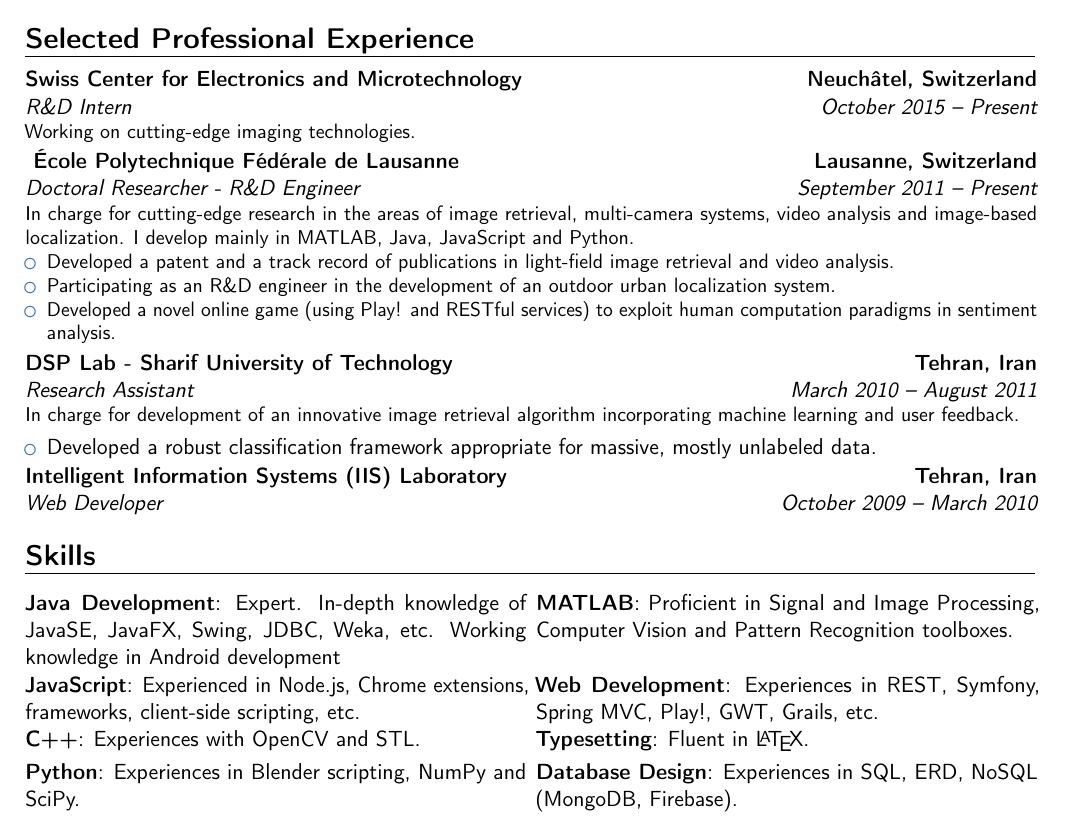
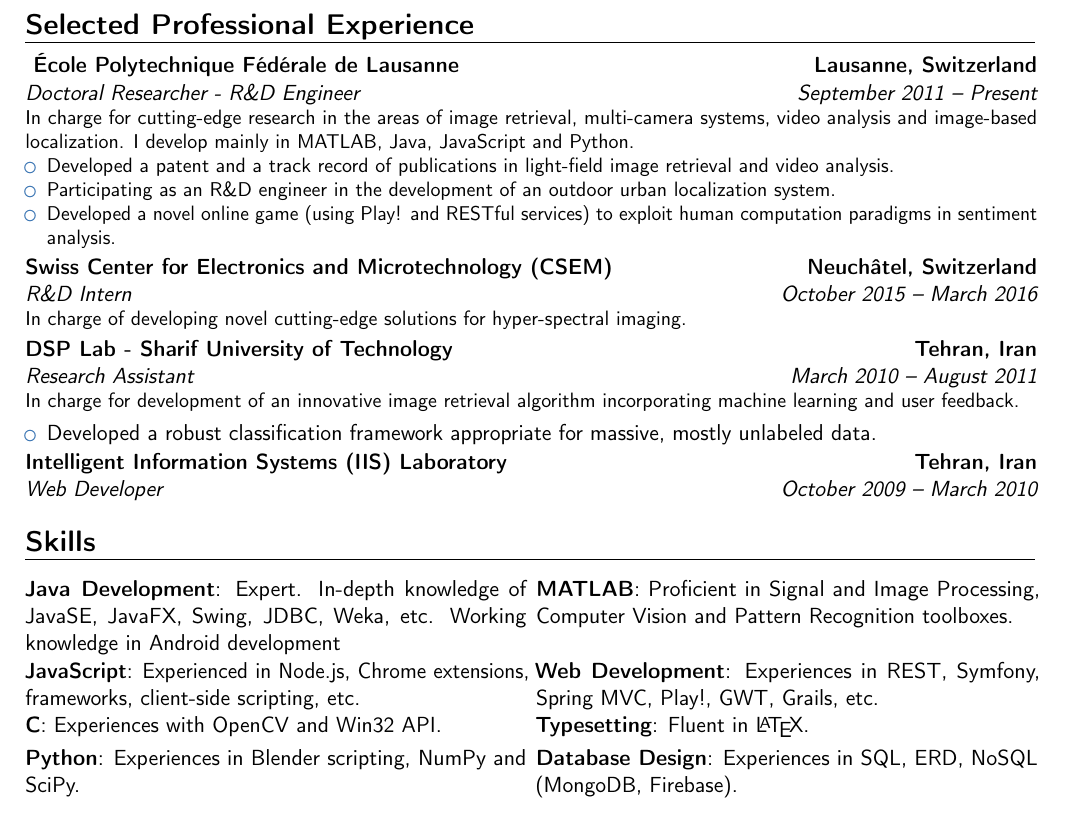
Before and after one commit to aghasemi/aghasemi.github.io, a LaTeX CV (cv/cv-ghasemi-short.tex): part of page 1 of 2, cut so that both start at the same text. Compiled offline with pdfLaTeX.

Commit message:
CV Updated

```diff
--- a/cv/cv-ghasemi-short.tex
+++ b/cv/cv-ghasemi-short.tex
@@ -105,8 +105,6 @@
 
 \section{Selected Professional Experience}
 %\subsection{Vocational}
-
-\cventry{October 2015 -- Present}{R\&D Intern}{Swiss Center for Electronics and Microtechnology}{Neuch\^atel, Switzerland}{}{Working on cutting-edge imaging technologies.}
 \cventry{September 2011 -- Present}{Doctoral Researcher - R\&D Engineer}{ \'{E}cole Polytechnique F\'{e}d\'{e}rale de Lausanne}{Lausanne, Switzerland}{}{In charge for cutting-edge research in the areas of image retrieval, multi-camera systems, video analysis and image-based localization. I develop mainly in MATLAB,  Java, JavaScript and Python.%
 	\begin{itemize}%
 		\item Developed a patent and a track record of publications in light-field image retrieval and video analysis.
@@ -114,6 +112,7 @@
 		\item Participating as an R\&D engineer in the development of an outdoor urban localization system.
 		\item Developed a novel online game (using Play! and RESTful services) to exploit human computation paradigms in sentiment analysis.
 	\end{itemize}}
+\cventry{October 2015 -- March 2016}{R\&D Intern}{Swiss Center for Electronics and Microtechnology (CSEM)}{Neuch\^atel, Switzerland}{}{In charge of developing novel cutting-edge solutions for hyper-spectral imaging.}
 \cventry{March 2010 -- August 2011}{Research Assistant}{DSP Lab - Sharif University of Technology}{Tehran, Iran}{}{In charge for development of an innovative image retrieval algorithm incorporating machine learning and user feedback.}
 \begin{itemize}
 	\item Developed a robust classification framework appropriate for massive, mostly unlabeled data. % to use in image retrieval among other applications.
@@ -132,7 +131,7 @@
 \section{Skills}
 \cvdoubleitem{Java Development}{Expert. In-depth knowledge of  JavaSE, JavaFX, Swing, JDBC, Weka, etc. Working knowledge in Android development}{MATLAB}{Proficient in Signal and Image Processing, Computer Vision and Pattern Recognition toolboxes.}
 \cvdoubleitem{JavaScript}{Experienced in Node.js, Chrome extensions, frameworks, client-side scripting, etc.}{Web Development}{Experiences in REST, Symfony, Spring MVC, Play!, GWT, Grails, etc.}
-\cvdoubleitem{C++}{Experiences with OpenCV and STL.}{Typesetting}{Fluent in \LaTeX.}
+\cvdoubleitem{C}{Experiences with OpenCV and Win32 API.}{Typesetting}{Fluent in \LaTeX.}
 \cvdoubleitem{Python}{Experiences in Blender scripting, NumPy and SciPy.}{Database Design}{Experiences in SQL, ERD, NoSQL (MongoDB, Firebase).}
 \section{Languages}
 \cvitemwithcomment{Persian}{Native}{}
```
Also changed, not shown: cv/cv-ghasemi-long.tex (+2 -2 lines), cv/cv-ghasemi-long.pdf, cv/cv-ghasemi-short.pdf. Lines whose indentation alone changed are shown as unchanged.
